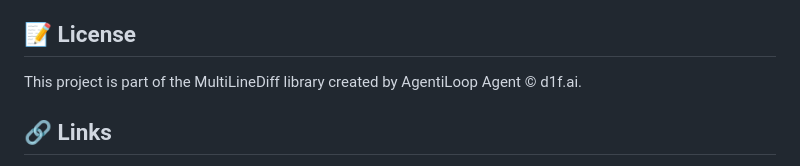
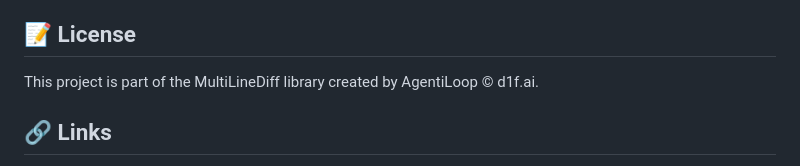
Before and after one commit to CodeFreezeAI/diff.xcf.ai, a Markdown page: README.md, the part around the change. GitHub-like rendering.

Commit message:
Use AgentiLoop as trademark/copyright holder in READMEs

```diff
--- a/README.md
+++ b/README.md
@@ -224,7 +224,7 @@ chmod +x deploy.sh
 
 ## 📝 License
 
-This project is part of the MultiLineDiff library created by AgentiLoop Agent © d1f.ai.
+This project is part of the MultiLineDiff library created by AgentiLoop © d1f.ai.
 
 ## 🔗 Links
 
```
